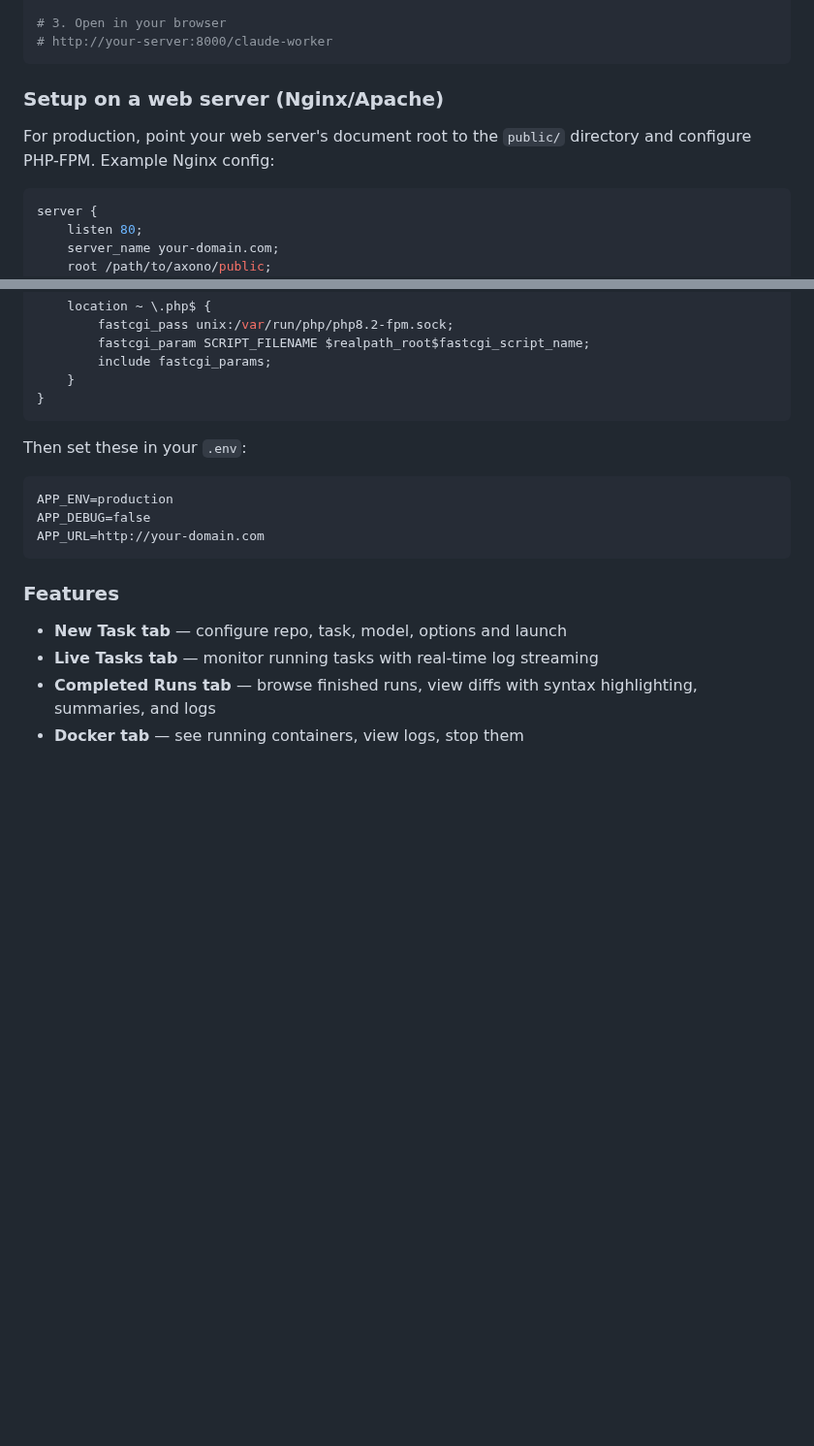
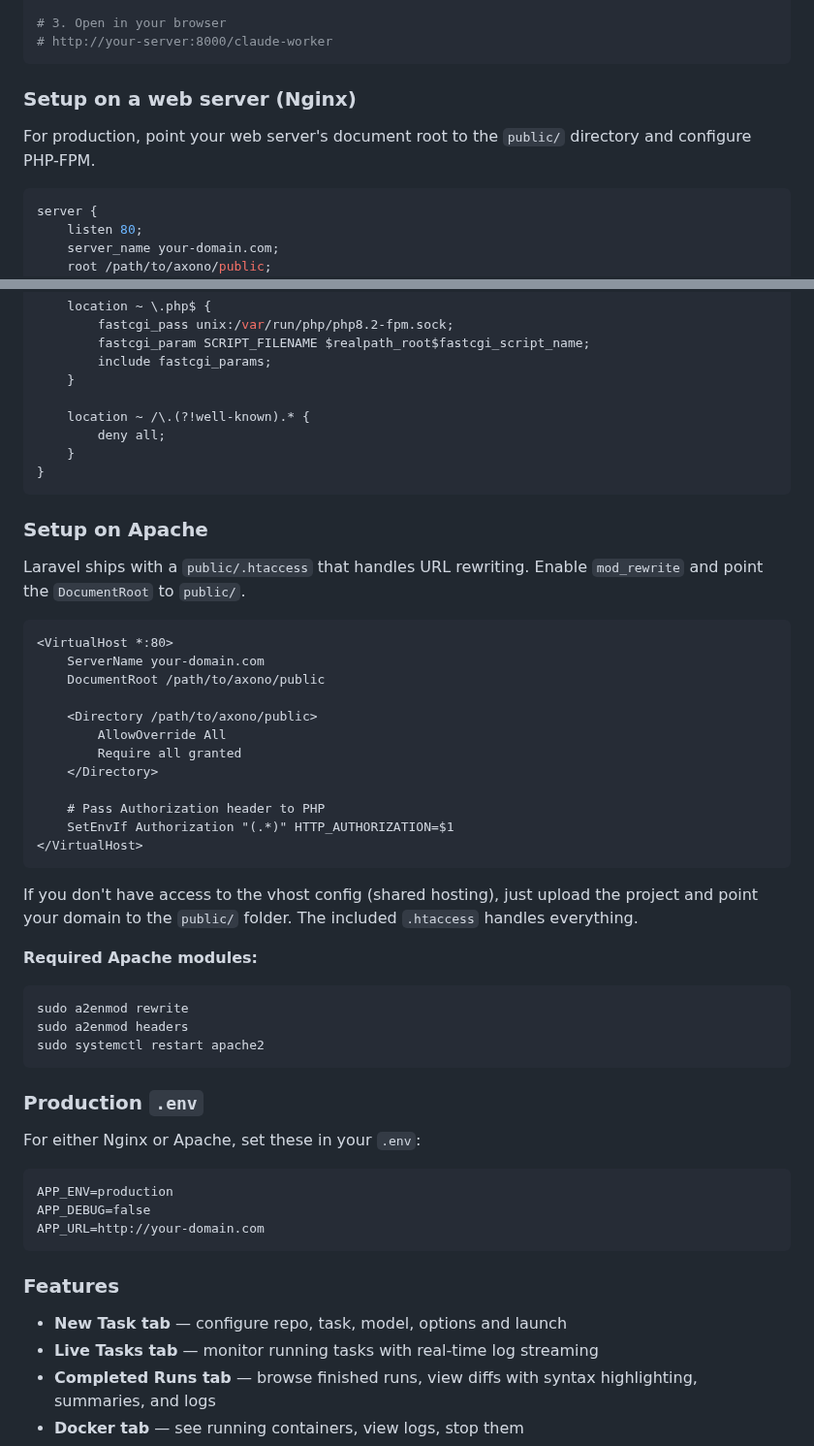
Before and after one commit to relipse/axono, a Markdown page: claude-worker/README.md, 2 parts joined by grey strips. Shown at 97% size. Drawn GitHub-style; blank space fills up the shorter version.

Commit message:
Add Apache config, web admin screenshots to README
- Apache VirtualHost config with mod_rewrite instructions
- Nginx config updated with hidden files deny rule
- Screenshots of all 4 web admin tabs: New Task, Completed Runs,
  Live Tasks, Docker Containers
- Production .env section for both Nginx and Apache

https://claude.ai/code/session_01GBsyCDsS6L4inwX1HRSZTj

````diff
--- a/claude-worker/README.md
+++ b/claude-worker/README.md
@@ -215,10 +227,10 @@ php artisan serve --host=0.0.0.0 --port=8000
 # http://your-server:8000/claude-worker
 ```
 
-### Setup on a web server (Nginx/Apache)
+### Setup on a web server (Nginx)
 
 For production, point your web server's document root to the `public/`
-directory and configure PHP-FPM. Example Nginx config:
+directory and configure PHP-FPM.
 
 ```nginx
 server {
@@ -237,10 +249,48 @@ server {
         fastcgi_param SCRIPT_FILENAME $realpath_root$fastcgi_script_name;
         include fastcgi_params;
     }
+
+    location ~ /\.(?!well-known).* {
+        deny all;
+    }
 }
 ```
 
-Then set these in your `.env`:
+### Setup on Apache
+
+Laravel ships with a `public/.htaccess` that handles URL rewriting.
+Enable `mod_rewrite` and point the `DocumentRoot` to `public/`.
+
+```apache
+<VirtualHost *:80>
+    ServerName your-domain.com
+    DocumentRoot /path/to/axono/public
+
+    <Directory /path/to/axono/public>
+        AllowOverride All
+        Require all granted
+    </Directory>
+
+    # Pass Authorization header to PHP
+    SetEnvIf Authorization "(.*)" HTTP_AUTHORIZATION=$1
+</VirtualHost>
+```
+
+If you don't have access to the vhost config (shared hosting), just upload
+the project and point your domain to the `public/` folder. The included
+`.htaccess` handles everything.
+
+**Required Apache modules:**
+
+```bash
+sudo a2enmod rewrite
+sudo a2enmod headers
+sudo systemctl restart apache2
+```
+
+### Production `.env`
+
+For either Nginx or Apache, set these in your `.env`:
 
 ```
 APP_ENV=production
````
Also changed, not shown: other parts of claude-worker/README.md (+12 -0 lines), claude-worker/screenshots/04-web-new-task.png (added), claude-worker/screenshots/05-web-completed-runs.png (added), claude-worker/screenshots/06-web-live-tasks.png (added), claude-worker/screenshots/07-web-docker.png (added).
